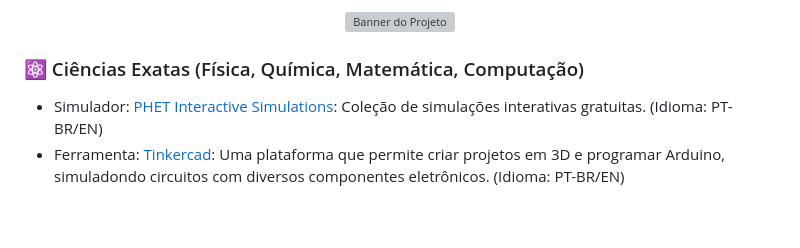
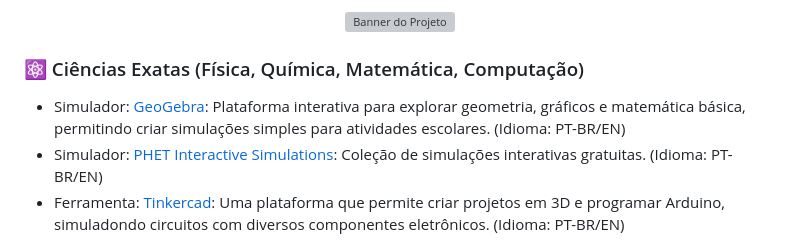
Before and after one commit to JosueSerejo/simuladores-virtuais, a Markdown page: README.md, the part around the change. GitHub-like rendering; blank space fills up the shorter version; grey boxes are pictures that could not be loaded.

Commit message:
Adiciona GeoGebra como simulador para Ciências Exatas no ensino básico

```diff
--- a/README.md
+++ b/README.md
@@ -15,6 +15,7 @@ Este projeto é **Beginner-Friendly** e está participando do **Hacktoberfest**.
 </div>
 
 ### ⚛️ Ciências Exatas (Física, Química, Matemática, Computação)
+* Simulador: [GeoGebra](https://www.geogebra.org/): Plataforma interativa para explorar geometria, gráficos e matemática básica, permitindo criar simulações simples para atividades escolares. (Idioma: PT-BR/EN)
 * Simulador: [PHET Interactive Simulations](https://phet.colorado.edu/pt_BR/): Coleção de simulações interativas gratuitas. (Idioma: PT-BR/EN)
 * Ferramenta: [Tinkercad](https://www.tinkercad.com/): Uma plataforma que permite criar projetos em 3D e programar Arduino, simuladondo circuitos com diversos componentes eletrônicos. (Idioma: PT-BR/EN)
 
```
